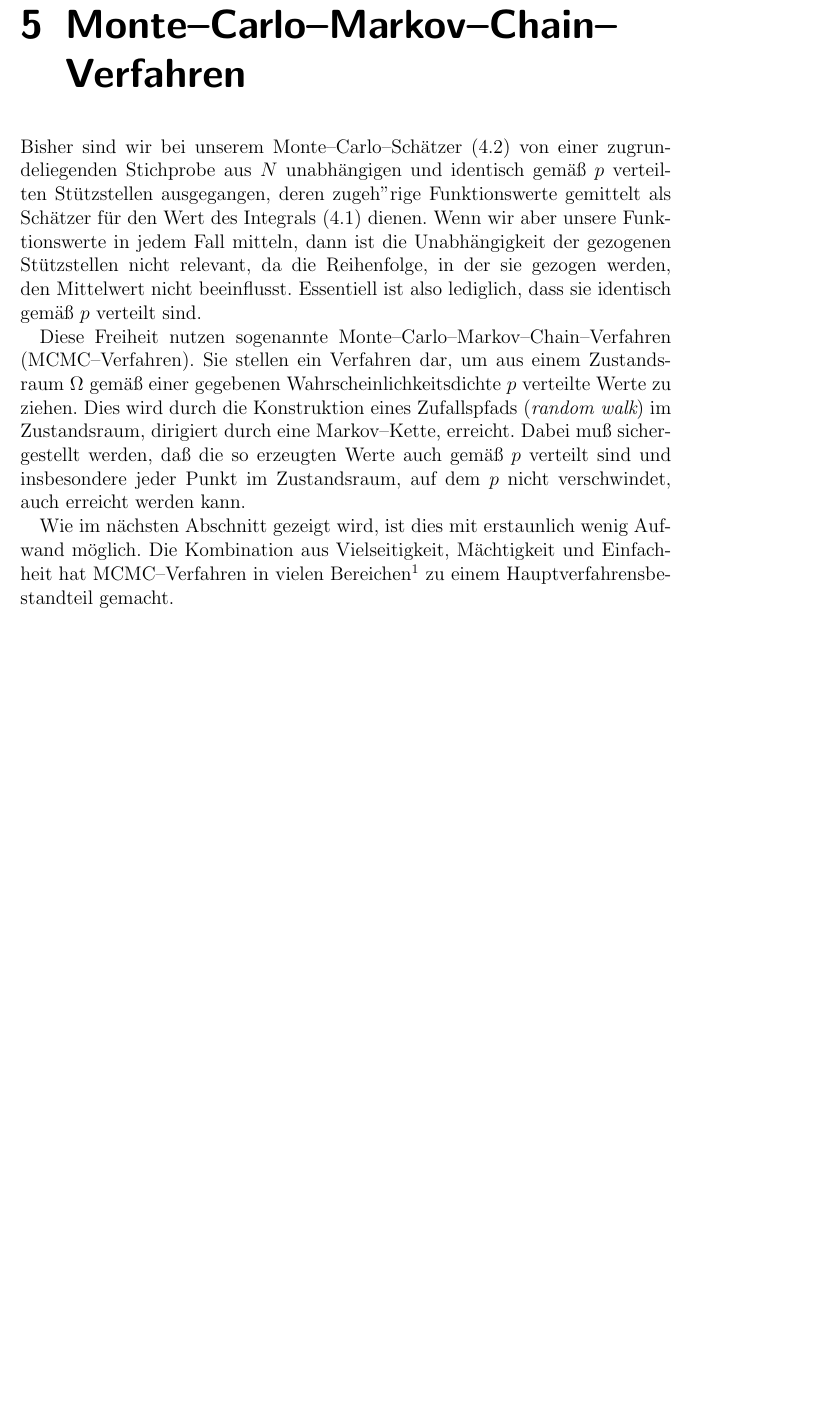
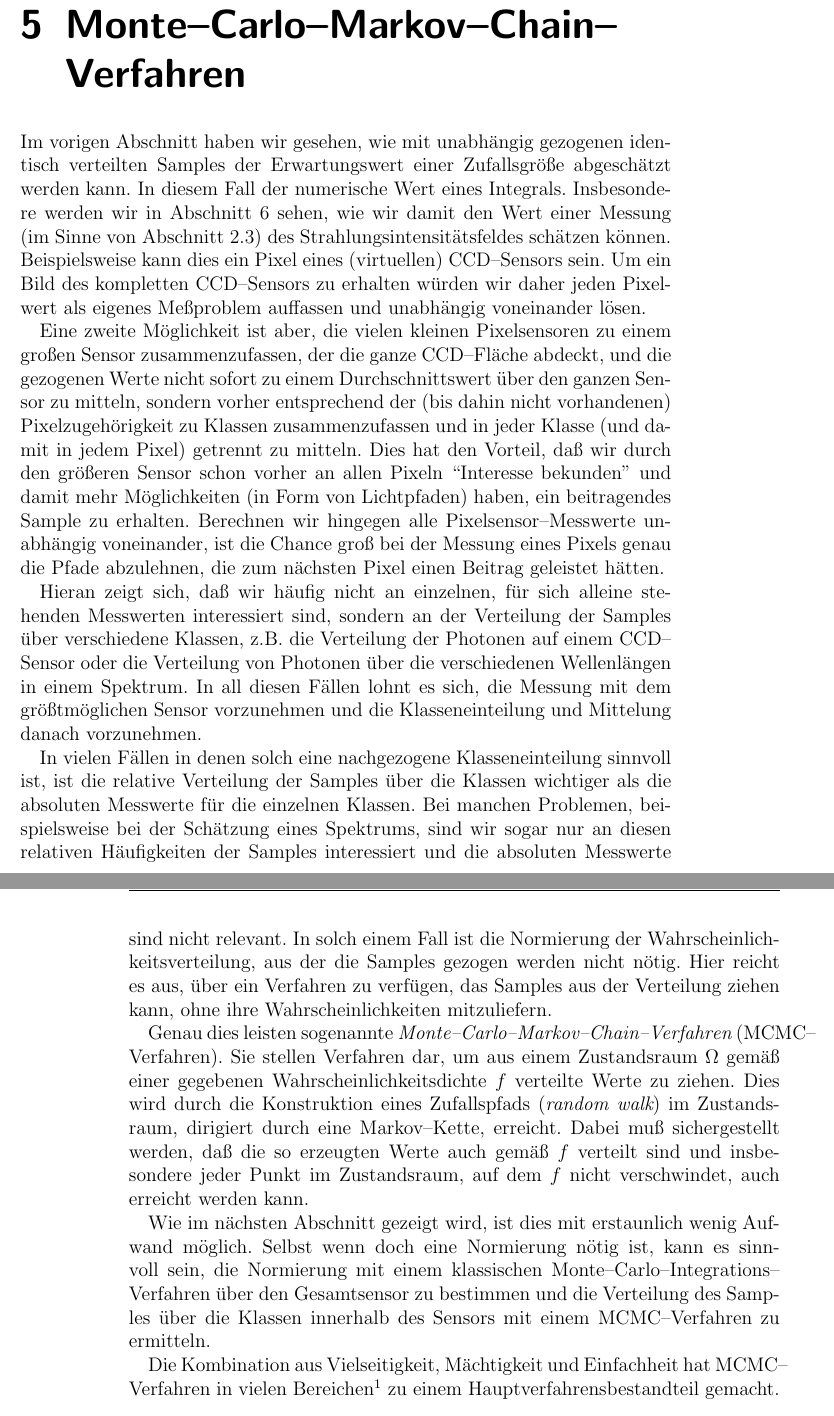
Before and after one commit to theidecke/diplomathesis, a LaTeX thesis (diploma-thesis.tex, which reads montecarlo_markovchains.tex): part of page 35 of 51 before the commit and two parts of pages 35 and 36 of 51 after it, the two joined at a grey line, cut so that both start at the same text, the shorter picture padded with empty space. Compiled offline with pdfLaTeX; an older LaTeX class or package is replaced by its successor.

Commit message:
Einleitung zu MCMC-Verfahren erweitert und MCMC-Verfahren im Kontext von Strahlungstransport motiviert

```diff
--- a/montecarlo_markovchains.tex
+++ b/montecarlo_markovchains.tex
@@ -1,9 +1,17 @@
-	\chapter{Monte--Carlo--Markov--Chain--Verfahren}
-	Bisher sind wir bei unserem Monte--Carlo--Sch"atzer (\ref{eq:mc_integral}) von einer zugrundeliegenden Stichprobe aus $N$ unabh"angigen und identisch gem"a"s $p$ verteilten St"utzstellen ausgegangen, deren zugeh"rige Funktionswerte gemittelt als Sch"atzer f"ur den Wert des Integrals (\ref{eq:integration_problem}) dienen. Wenn wir aber unsere Funktionswerte in jedem Fall mitteln, dann ist die Unabh"angigkeit der gezogenen St"utzstellen nicht relevant, da die Reihenfolge, in der sie gezogen werden, den Mittelwert nicht beeinflusst. Essentiell ist also lediglich, dass sie identisch gem"a"s $p$ verteilt sind.
+	\chapter{Monte--Carlo--Markov--Chain--Verfahren}\label{chapter:mcmc}
+	Im vorigen Abschnitt haben wir gesehen, wie mit unabh"angig gezogenen identisch verteilten Samples der Erwartungswert einer Zufallsgr"o"se abgesch"atzt werden kann. In diesem Fall der numerische Wert eines Integrals. Insbesondere werden wir in Abschnitt \ref{sec:mc_radiativetransfer} sehen, wie wir damit den Wert einer Messung (im Sinne von Abschnitt \ref{sec:measurement_equation}) des Strahlungsintensit"atsfeldes sch"atzen k"onnen. Beispielsweise kann dies ein Pixel eines (virtuellen) CCD--Sensors sein. Um ein Bild des kompletten CCD--Sensors zu erhalten w"urden wir daher jeden Pixelwert als eigenes Me"sproblem auffassen und unabh"angig voneinander l"osen.
 
-	Diese Freiheit nutzen sogenannte Monte--Carlo--Markov--Chain--Verfahren (MCMC--Verfahren). Sie stellen ein Verfahren dar, um aus einem Zustandsraum $\Omega$ gem"a"s einer gegebenen Wahrscheinlichkeitsdichte $p$ verteilte Werte zu ziehen. Dies wird durch die Konstruktion eines Zufallspfads ({\em random~walk}) im Zustandsraum, dirigiert durch eine Markov--Kette, erreicht. Dabei mu"s sichergestellt werden, da"s die so erzeugten Werte auch gem"a"s $p$ verteilt sind und insbesondere jeder Punkt im Zustandsraum, auf dem $p$ nicht verschwindet, auch erreicht werden kann.
+	Eine zweite M"oglichkeit ist aber, die vielen kleinen Pixelsensoren zu einem gro"sen Sensor zusammenzufassen, der die ganze CCD--Fl"ache abdeckt, und die gezogenen Werte nicht sofort zu einem Durchschnittswert "uber den ganzen Sensor zu mitteln, sondern vorher entsprechend der (bis dahin nicht vorhandenen) Pixelzugeh"origkeit zu Klassen zusammenzufassen und in jeder Klasse (und damit in jedem Pixel) getrennt zu mitteln. Dies hat den Vorteil, da"s wir durch den gr"o"seren Sensor schon vorher an allen Pixeln ``Interesse bekunden'' und damit mehr M"oglichkeiten (in Form von Lichtpfaden) haben, ein beitragendes Sample zu erhalten. Berechnen wir hingegen alle Pixelsensor--Messwerte unabh"angig voneinander, ist die Chance gro"s bei der Messung eines Pixels genau die Pfade abzulehnen, die zum n"achsten Pixel einen Beitrag geleistet h"atten.
 
-	Wie im n"achsten Abschnitt gezeigt wird, ist dies mit erstaunlich wenig Aufwand m"oglich. Die Kombination aus Vielseitigkeit, M"achtigkeit und Einfachheit hat MCMC--Verfahren in vielen Bereichen\footnote{Beispiele finden sich u.a. in der statistischen Physik, in der Finanzmathematik und zur Berechnung von A--posteriori--Wahrscheinlichkeiten in der Bayes'schen Statistik \citep{Geweke:1989p10465}, z.B. mit Anwendungen in der Bioinformatik und Medizin. Weitere interessante und ungew"ohnliche Anwendungen finden sich in \citep{Diaconis:2009p4122}} zu einem Hauptverfahrensbestandteil gemacht.
+	Hieran zeigt sich, da"s wir h"aufig nicht an einzelnen, f"ur sich alleine stehenden Messwerten interessiert sind, sondern an der Verteilung der Samples "uber verschiedene Klassen, z.B. die Verteilung der Photonen auf einem CCD--Sensor oder die Verteilung von Photonen "uber die verschiedenen Wellenl"angen in einem Spektrum. In all diesen F"allen lohnt es sich, die Messung mit dem gr"o"stm"oglichen Sensor vorzunehmen und die Klasseneinteilung und Mittelung danach vorzunehmen.
+
+	In vielen F"allen in denen solch eine nachgezogene Klasseneinteilung sinnvoll ist, ist die relative Verteilung der Samples "uber die Klassen wichtiger als die absoluten Messwerte f"ur die einzelnen Klassen. Bei manchen Problemen, beispielsweise bei der Sch"atzung eines Spektrums, sind wir sogar nur an diesen relativen H"aufigkeiten der Samples interessiert und die absoluten Messwerte sind nicht relevant. In solch einem Fall ist die Normierung der Wahrscheinlichkeitsverteilung, aus der die Samples gezogen werden nicht n"otig. Hier reicht es aus, "uber ein Verfahren zu verf"ugen, das Samples aus der Verteilung ziehen kann, ohne ihre Wahrscheinlichkeiten mitzuliefern.
+
+	Genau dies leisten sogenannte {\em Mon\-te--Car\-lo--Mar\-kov--Chain--Ver\-fahr\-en} (MCMC--Verfahren). Sie stellen Verfahren dar, um aus einem Zustandsraum $\Omega$ gem"a"s einer gegebenen Wahrscheinlichkeitsdichte $f$ verteilte Werte zu ziehen. Dies wird durch die Konstruktion eines Zufallspfads ({\em random~walk}) im Zustandsraum, dirigiert durch eine Markov--Kette, erreicht. Dabei mu"s sichergestellt werden, da"s die so erzeugten Werte auch gem"a"s $f$ verteilt sind und insbesondere jeder Punkt im Zustandsraum, auf dem $f$ nicht verschwindet, auch erreicht werden kann.
+
+	Wie im n"achsten Abschnitt gezeigt wird, ist dies mit erstaunlich wenig Aufwand m"oglich. Selbst wenn doch eine Normierung n"otig ist, kann es sinnvoll sein, die Normierung mit einem klassischen Monte--Carlo--Integrations--Verfahren "uber den Gesamtsensor zu bestimmen und die Verteilung des Samples "uber die Klassen innerhalb des Sensors mit einem MCMC--Verfahren zu ermitteln.
+
+	Die Kombination aus Vielseitigkeit, M"achtigkeit und Einfachheit hat MCMC--Verfahren in vielen Bereichen\footnote{Beispiele finden sich u.a. in der statistischen Physik, in der Finanzmathematik und zur Berechnung von A--posteriori--Wahrscheinlichkeiten in der Bayes'schen Statistik \citep{Geweke:1989p10465}, z.B. mit Anwendungen in der Bioinformatik und Medizin. Weitere interessante und ungew"ohnliche Anwendungen finden sich in \citep{Diaconis:2009p4122}} zu einem Hauptverfahrensbestandteil gemacht.
 
 
 	\section{Metropolis--Hastings--Algorithmus}
```
Also changed, not shown: montecarlo_integration.tex (+1 -1 lines), radiative_transfer.tex (+3 -3 lines), montecarlo_markovchains.tex (2 more changed lines).
